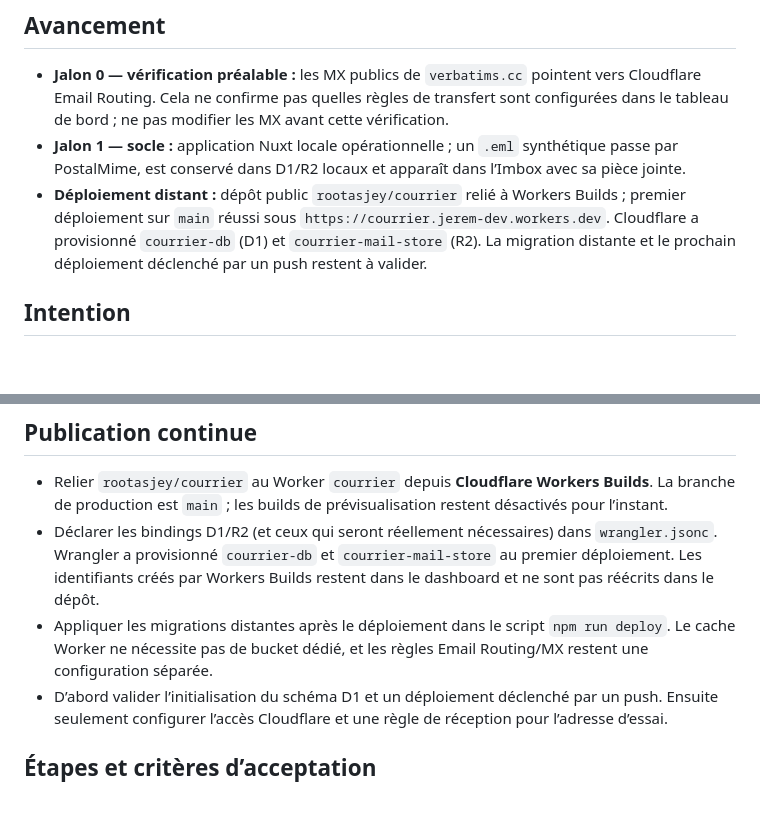
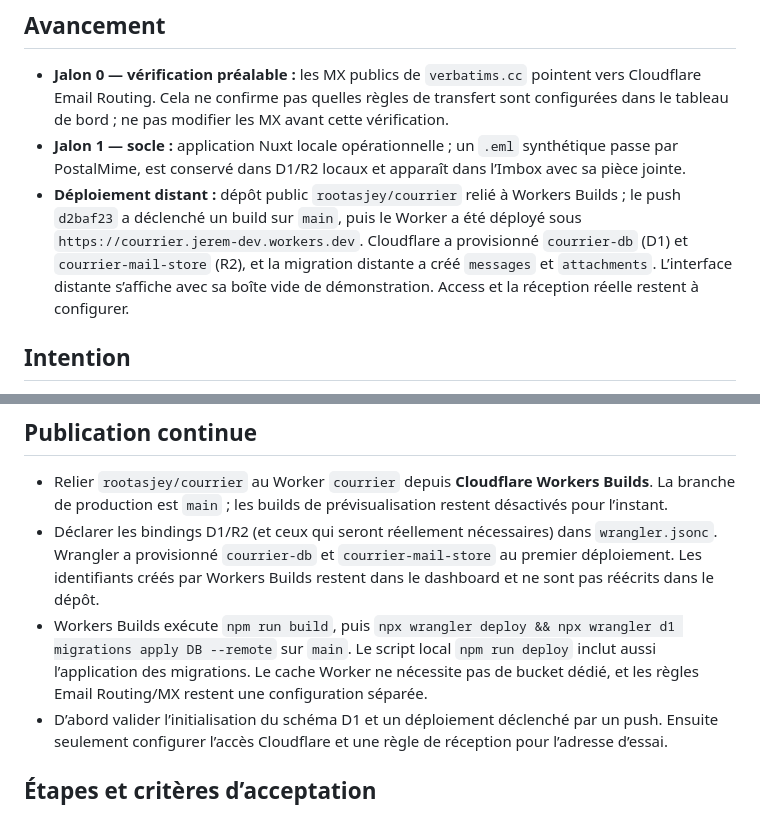
Before and after one commit to rootasjey/courrier, a Markdown page: PLAN.md, 2 parts joined by grey strips. GitHub-like rendering; blank space fills up the shorter version.

Commit message:
📝 docs(plan): record verified Cloudflare deployment
Record the successful push-triggered Worker build, provisioned storage resources, and D1 schema migration. Keep Access and real email reception marked as follow-up work.

```diff
--- a/PLAN.md
+++ b/PLAN.md
@@ -4,7 +4,7 @@
 
 - **Jalon 0 — vérification préalable :** les MX publics de `verbatims.cc` pointent vers Cloudflare Email Routing. Cela ne confirme pas quelles règles de transfert sont configurées dans le tableau de bord ; ne pas modifier les MX avant cette vérification.
 - **Jalon 1 — socle :** application Nuxt locale opérationnelle ; un `.eml` synthétique passe par PostalMime, est conservé dans D1/R2 locaux et apparaît dans l’Imbox avec sa pièce jointe.
-- **Déploiement distant :** dépôt public `rootasjey/courrier` relié à Workers Builds ; premier déploiement sur `main` réussi sous `https://courrier.jerem-dev.workers.dev`. Cloudflare a provisionné `courrier-db` (D1) et `courrier-mail-store` (R2). La migration distante et le prochain déploiement déclenché par un push restent à valider.
+- **Déploiement distant :** dépôt public `rootasjey/courrier` relié à Workers Builds ; le push `d2baf23` a déclenché un build sur `main`, puis le Worker a été déployé sous `https://courrier.jerem-dev.workers.dev`. Cloudflare a provisionné `courrier-db` (D1) et `courrier-mail-store` (R2), et la migration distante a créé `messages` et `attachments`. L’interface distante s’affiche avec sa boîte vide de démonstration. Access et la réception réelle restent à configurer.
 
 ## Intention
 
@@ -33,7 +33,7 @@ Le dépôt `cloudflare/agentic-inbox` sert de référence pour l’ingestion et
 
 - Relier `rootasjey/courrier` au Worker `courrier` depuis **Cloudflare Workers Builds**. La branche de production est `main` ; les builds de prévisualisation restent désactivés pour l’instant.
 - Déclarer les bindings D1/R2 (et ceux qui seront réellement nécessaires) dans `wrangler.jsonc`. Wrangler a provisionné `courrier-db` et `courrier-mail-store` au premier déploiement. Les identifiants créés par Workers Builds restent dans le dashboard et ne sont pas réécrits dans le dépôt.
-- Appliquer les migrations distantes après le déploiement dans le script `npm run deploy`. Le cache Worker ne nécessite pas de bucket dédié, et les règles Email Routing/MX restent une configuration séparée.
+- Workers Builds exécute `npm run build`, puis `npx wrangler deploy && npx wrangler d1 migrations apply DB --remote` sur `main`. Le script local `npm run deploy` inclut aussi l’application des migrations. Le cache Worker ne nécessite pas de bucket dédié, et les règles Email Routing/MX restent une configuration séparée.
 - D’abord valider l’initialisation du schéma D1 et un déploiement déclenché par un push. Ensuite seulement configurer l’accès Cloudflare et une règle de réception pour l’adresse d’essai.
 
 ## Étapes et critères d’acceptation
```
